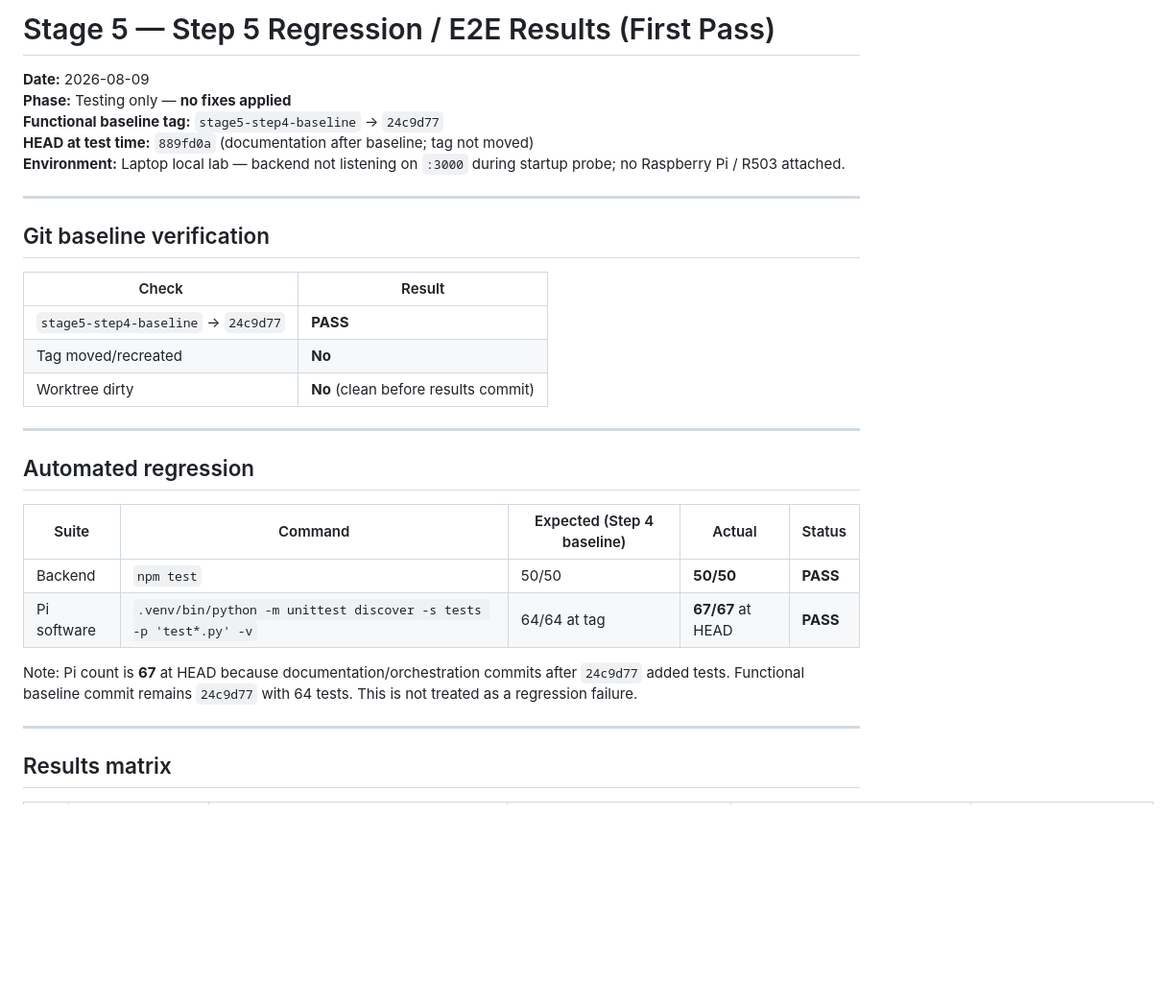
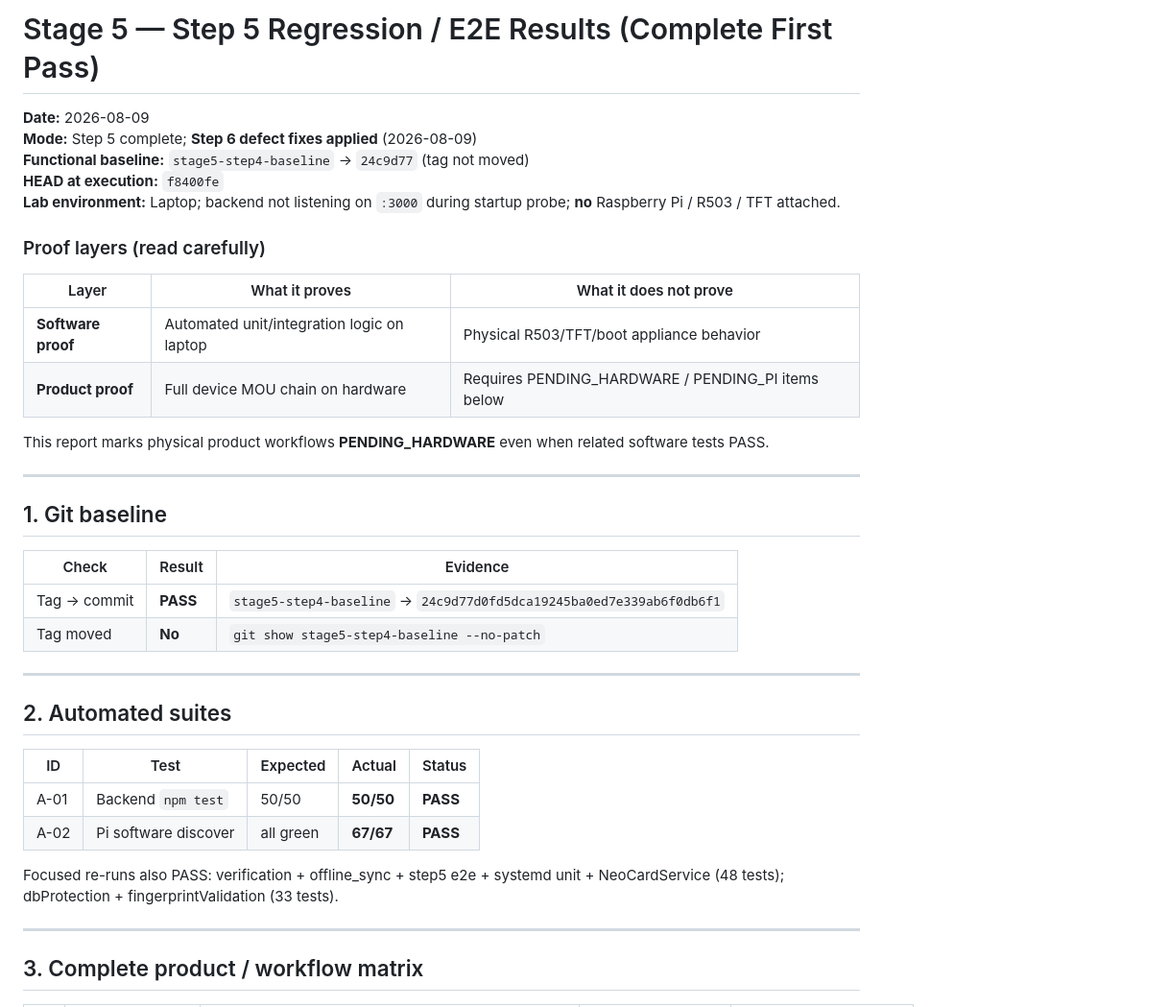
Before and after one commit to MuchemiKelvin/neocard-backend, a Markdown page: docs/STAGE5_STEP5_REGRESSION_RESULTS.md, the part around one of its changes. Shown at 96% size. GitHub-like rendering; blank space fills up the shorter version.

```diff
--- a/docs/STAGE5_STEP5_REGRESSION_RESULTS.md
+++ b/docs/STAGE5_STEP5_REGRESSION_RESULTS.md
@@ -1,33 +1,41 @@
-# Stage 5 — Step 5 Regression / E2E Results (First Pass)
+# Stage 5 — Step 5 Regression / E2E Results (Complete First Pass)
 
 **Date:** 2026-08-09
-**Phase:** Testing only — **no fixes applied**
-**Functional baseline tag:** `stage5-step4-baseline` → `24c9d77`
-**HEAD at test time:** `889fd0a` (documentation after baseline; tag not moved)
-**Environment:** Laptop local lab — backend not listening on `:3000` during startup probe; no Raspberry Pi / R503 attached.
+**Mode:** Step 5 complete; **Step 6 defect fixes applied** (2026-08-09)
+**Functional baseline:** `stage5-step4-baseline` → `24c9d77` (tag not moved)
+**HEAD at execution:** `f8400fe`
+**Lab environment:** Laptop; backend not listening on `:3000` during startup probe; **no** Raspberry Pi / R503 / TFT attached.
+
+### Proof layers (read carefully)
+
+| Layer | What it proves | What it does not prove |
+|-------|----------------|------------------------|
+| **Software proof** | Automated unit/integration logic on laptop | Physical R503/TFT/boot appliance behavior |
+| **Product proof** | Full device MOU chain on hardware | Requires PENDING_HARDWARE / PENDING_PI items below |
+
+This report marks physical product workflows **PENDING_HARDWARE** even when related software tests PASS.
 
 ---
 
-## Git baseline verification
+## 1. Git baseline
 
-| Check | Result |
-|-------|--------|
-| `stage5-step4-baseline` → `24c9d77` | **PASS** |
-| Tag moved/recreated | **No** |
-| Worktree dirty | **No** (clean before results commit) |
+| Check | Result | Evidence |
+|-------|--------|----------|
+| Tag → commit | **PASS** | `stage5-step4-baseline` → `24c9d77d0fd5dca19245ba0ed7e339ab6f0db6f1` |
+| Tag moved | **No** | `git show stage5-step4-baseline --no-patch` |
 
 ---
 
-## Automated regression
+## 2. Automated suites
 
-| Suite | Command | Expected (Step 4 baseline) | Actual | Status |
-|-------|---------|----------------------------|--------|--------|
-| Backend | `npm test` | 50/50 | **50/50** | **PASS** |
-| Pi software | `.venv/bin/python -m unittest discover -s tests -p 'test*.py' -v` | 64/64 at tag | **67/67** at HEAD | **PASS** |
+| ID | Test | Expected | Actual | Status |
+|----|------|----------|--------|--------|
+| A-01 | Backend `npm test` | 50/50 | **50/50** | **PASS** |
+| A-02 | Pi software discover | all green | **67/67** | **PASS** |
 
-Note: Pi count is **67** at HEAD because documentation/orchestration commits after `24c9d77` added tests. Functional baseline commit remains `24c9d77` with 64 tests. This is not treated as a regression failure.
+Focused re-runs also PASS: verification + offline_sync + step5 e2e + systemd unit + NeoCardService (48 tests); dbProtection + fingerprintValidation (33 tests).
 
 ---
 
-## Results matrix
+## 3. Complete product / workflow matrix
 
```
Also changed, not shown: other parts of docs/STAGE5_STEP5_REGRESSION_RESULTS.md (+110 -62 lines).
